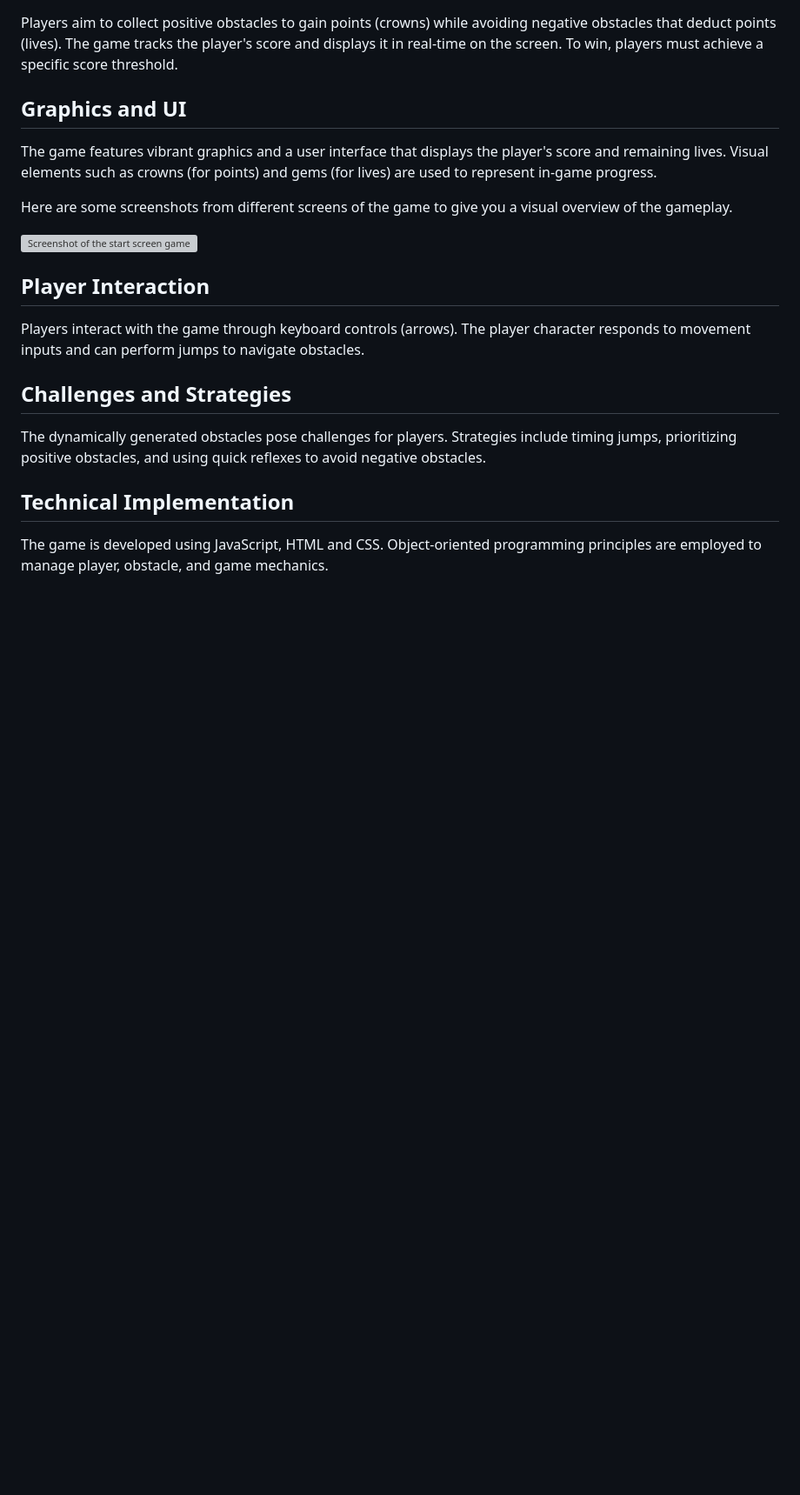
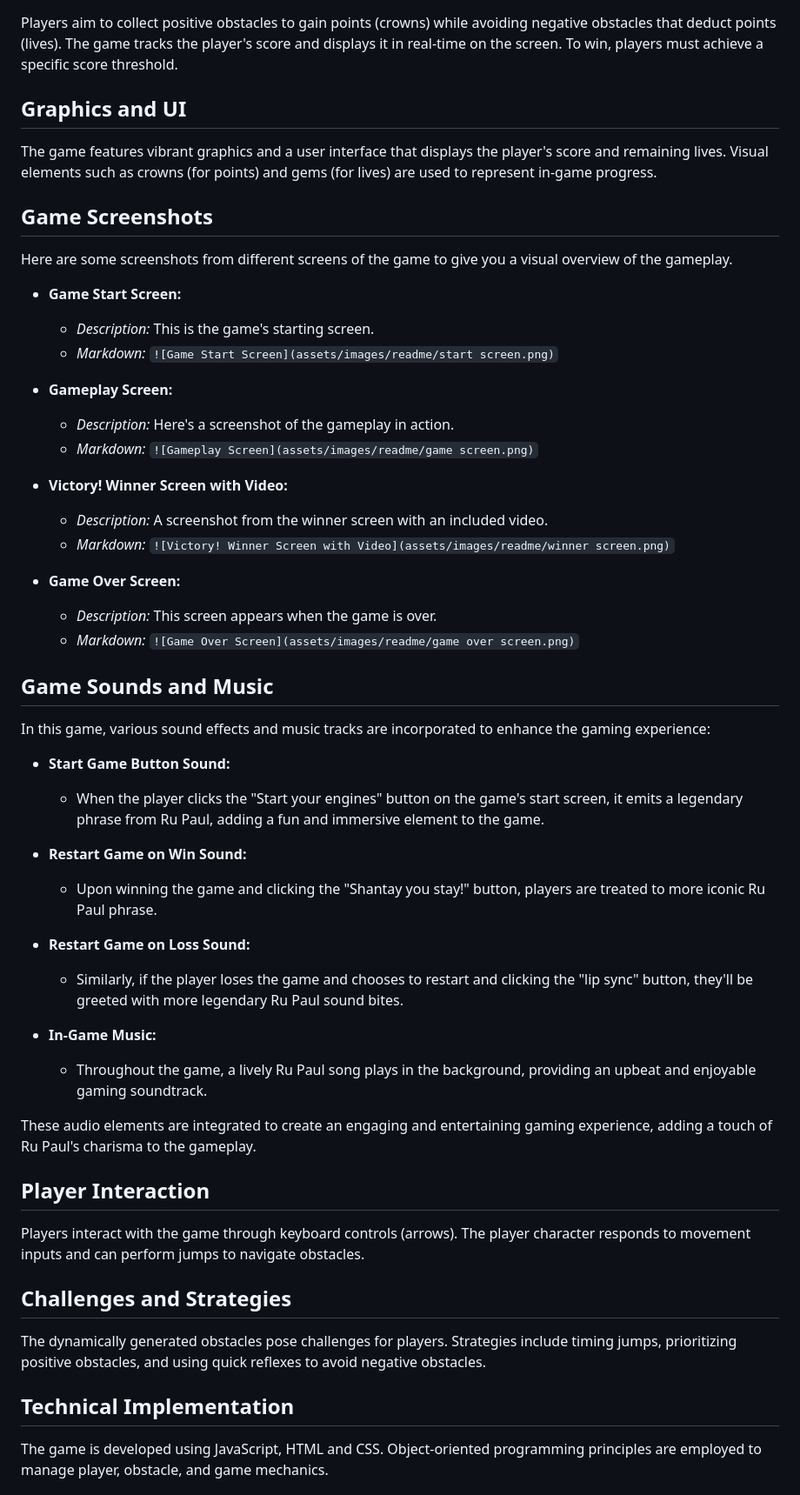
Before and after one commit to Da-vinia/Divis-Drag-Race, a Markdown page: README.md, the part around one of its changes. Shown at 87% size. Drawn GitHub-style; blank space fills up the shorter version; grey boxes are pictures that could not be loaded.

```diff
--- a/README.md
+++ b/README.md
@@ -33,10 +35,41 @@ Players aim to collect positive obstacles to gain points (crowns) while avoiding
 ## Graphics and UI
 The game features vibrant graphics and a user interface that displays the player's score and remaining lives. Visual elements such as crowns (for points) and gems (for lives) are used to represent in-game progress.
 
+## Game Screenshots
 Here are some screenshots from different screens of the game to give you a visual overview of the gameplay.
 
-![Screenshot of the start screen game]()
+- **Game Start Screen:**
+  - *Description:* This is the game's starting screen.
+  - *Markdown:* `![Game Start Screen](assets/images/readme/start screen.png)`
 
+- **Gameplay Screen:**
+  - *Description:* Here's a screenshot of the gameplay in action.
+  - *Markdown:* `![Gameplay Screen](assets/images/readme/game screen.png)`
+
+- **Victory! Winner Screen with Video:**
+  - *Description:* A screenshot from the winner screen with an included video.
+  - *Markdown:* `![Victory! Winner Screen with Video](assets/images/readme/winner screen.png)`
+
+- **Game Over Screen:**
+  - *Description:* This screen appears when the game is over.
+  - *Markdown:* `![Game Over Screen](assets/images/readme/game over screen.png)`
+
+## Game Sounds and Music
+In this game, various sound effects and music tracks are incorporated to enhance the gaming experience:
+
+- **Start Game Button Sound:**
+  - When the player clicks the "Start your engines" button on the game's start screen, it emits a legendary phrase from Ru Paul, adding a fun and immersive element to the game.
+
+- **Restart Game on Win Sound:**
+  - Upon winning the game and clicking the "Shantay you stay!" button, players are treated to more iconic Ru Paul phrase.
+
+- **Restart Game on Loss Sound:**
+  - Similarly, if the player loses the game and chooses to restart and clicking the "lip sync" button, they'll be greeted with more legendary Ru Paul sound bites.
+
+- **In-Game Music:**
+  - Throughout the game, a lively Ru Paul song plays in the background, providing an upbeat and enjoyable gaming soundtrack.
+
+These audio elements are integrated to create an engaging and entertaining gaming experience, adding a touch of Ru Paul's charisma to the gameplay.
 
 ## Player Interaction
 Players interact with the game through keyboard controls (arrows). The player character responds to movement inputs and can perform jumps to navigate obstacles.
```
Also changed, not shown: other parts of README.md (+2 -0 lines).
